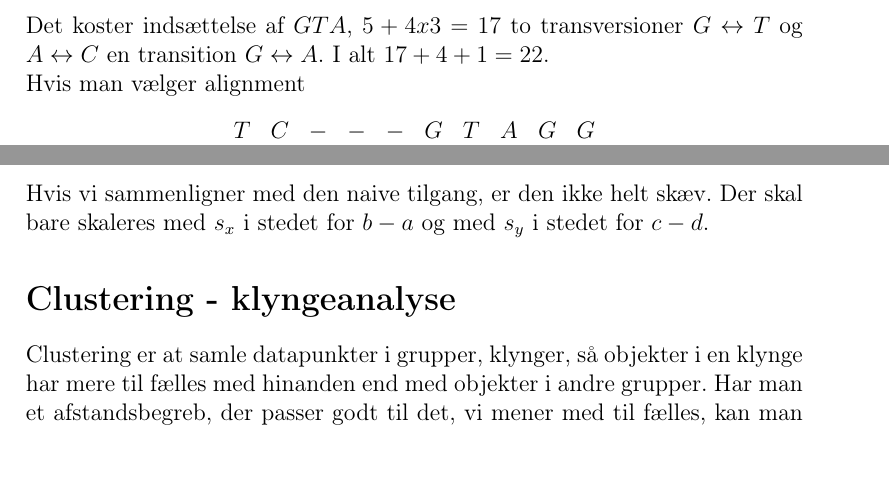
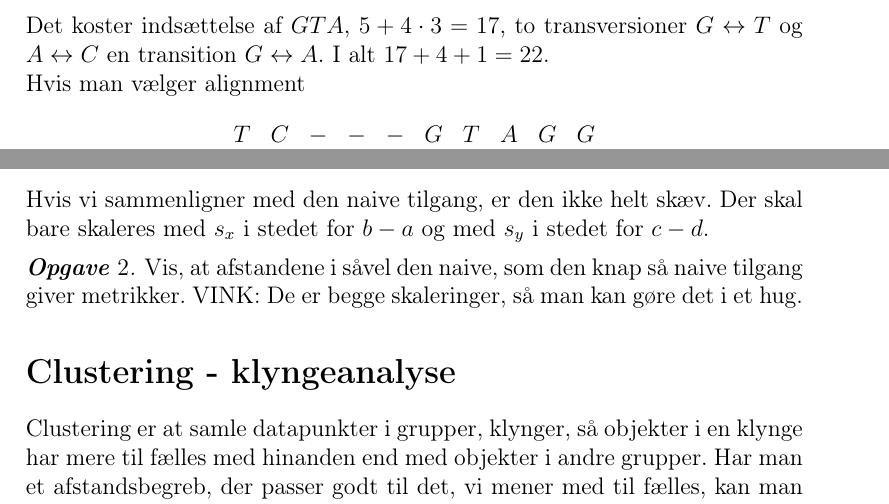
Before and after one commit to aalborg-intelligence/Metrikker-og-afstand, a LaTeX document (afstand.tex): two parts of pages 7 and 9 of 12, joined at a grey line, cut so that both start at the same text. Compiled offline with pdfLaTeX.

Commit message:
Update afstand.tex

```diff
--- a/afstand.tex
+++ b/afstand.tex
@@ -162,7 +162,7 @@ Med lange strenge, som er ens på lange stykker, finder man afstande ved først
 Streng 1: $TCGTAGG$ Streng 2: $TCTGTATCGA$
 \\Første alignment:
 $$\begin{matrix}T&C&G&-&-&-&T&A&G&G\\T&C&T&G&T&A&T&C&G&A\end{matrix}$$
-Det koster indsættelse af $GTA$, $5+4x3=17$ to  transversioner $G\leftrightarrow T$ og $A\leftrightarrow C$ en transition $G\leftrightarrow A$. I alt $17+4+1=22$.\\
+Det koster indsættelse af $GTA$, $5+4\cdot 3=17$, to  transversioner $G\leftrightarrow T$ og $A\leftrightarrow C$ en transition $G\leftrightarrow A$. I alt $17+4+1=22$.\\
 Hvis man vælger alignment
 $$\begin{matrix}T&C&-&-&-&G&T&A&G&G\\T&C&T&G&T&A&T&C&G&A\end{matrix}$$
 er transversionen mellem $G$ og $T$ erstattet med en transition $G\leftrightarrow A$ og omkostningen falder med $1$ til $21$
@@ -220,6 +220,9 @@ Euklidisk afstand mellem disse nye punkter $(\hat{x}_i,\hat{y}_i)$ og  $(\hat{x}
 
 $$\sqrt{\left(\frac{x_i-\bar{x}}{s_x}-\frac{x_j-\bar{x}}{s_x}\right)^2 +\left(\frac{y_i-\bar{y}}{s_y}-\frac{y_j-\bar{y}}{s_y}\right)^2}=\sqrt{\left(\frac{x_i-x_j}{s_x}\right)^2+\left(\frac{y_i-y_j}{s_y}\right)^2}$$
 Hvis vi sammenligner med den naive tilgang, er den ikke helt skæv. Der skal bare skaleres med $s_x$ i stedet for $b-a$ og med $s_y$ i stedet for $c-d$.
+\begin{Opgave}
+Vis, at afstandene i såvel den naive, som den knap så naive tilgang giver metrikker. VINK: De er begge skaleringer, så man kan gøre det i et hug.
+\end{Opgave}
 \section*{Clustering - klyngeanalyse}
 
 Clustering er at samle datapunkter i grupper, klynger, så objekter i en klynge har mere til fælles med hinanden end med objekter i andre grupper. Har man et afstandsbegreb, der passer godt til det, vi mener med til fælles, kan man bruge det til clustering - objekter i samme klynge er tæt på hinanden, men længere fra punkter i de andre klynger.
```
Also changed, not shown: afstand.tex (4 more changed lines).
